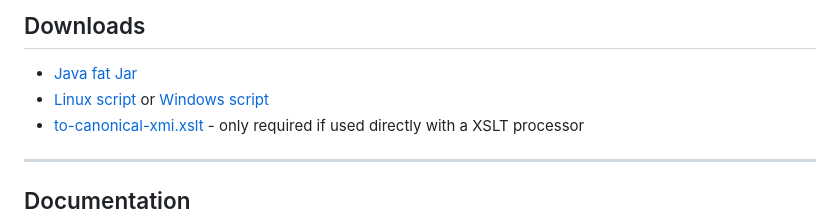
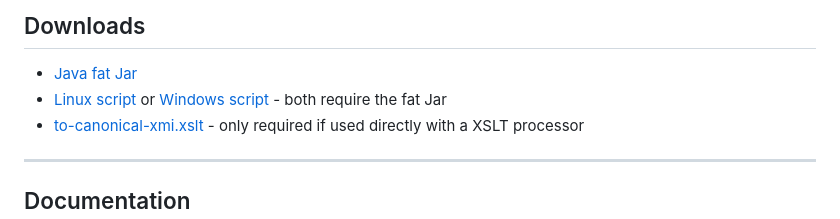
Before and after one commit to uml-subset/to-canonical-xmi, a Markdown page: README.md, the part around the change. Rendered like a GitHub page.

```diff
--- a/README.md
+++ b/README.md
@@ -57,7 +57,7 @@ multiplicity suppression (B.7), and `href` for primitive type references (B.8).
 ## Downloads
 
 - [Java fat Jar](target/to-canonical-xmi-1.0.0.jar)
-- [Linux script](to-canonical-xmi.sh) or [Windows script](to-canonical-xmi.bat)
+- [Linux script](to-canonical-xmi.sh) or [Windows script](to-canonical-xmi.bat) - both require the fat Jar
 - [to-canonical-xmi.xslt](xslt/to-canonical-xmi.xslt) - only required if used directly with a XSLT processor
 
 ---
```
